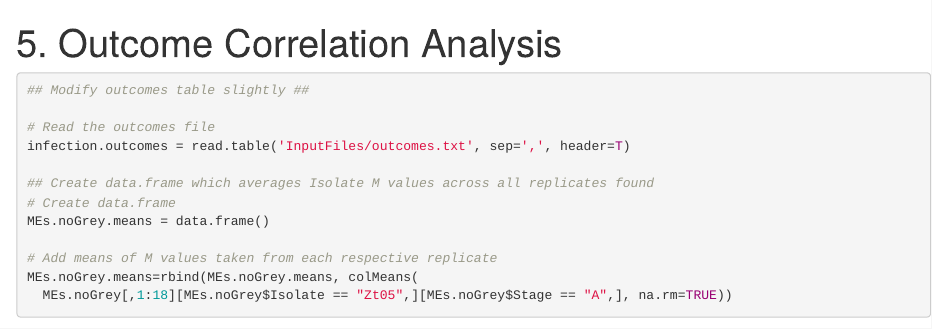
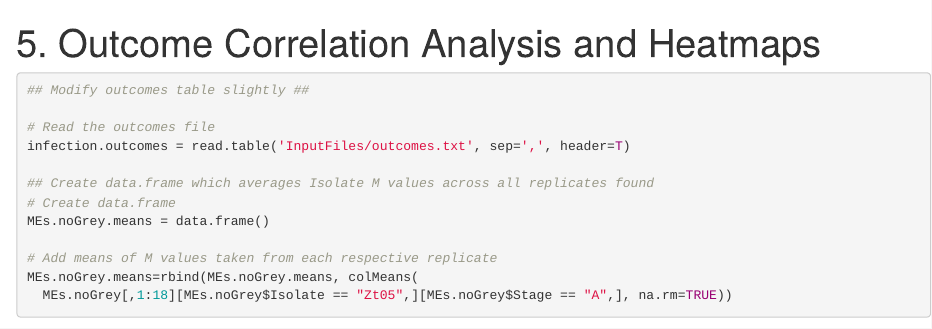
Before and after one commit to tgoodisman/Z.tritici_Co-expression_Analysis_2022, an R Markdown document (PathogenData5.Rmd): the page in a window 1100 px wide, from its top. Rendered offline with R 4.5, knitr and Pandoc, with nearby package versions; some code elsewhere in the file could not run offline; common packages that the code uses without loading them are loaded.

Commit message:
Update PathogenData5.Rmd

```diff
--- a/PathogenData5.Rmd
+++ b/PathogenData5.Rmd
@@ -1,5 +1,5 @@
 ---
-title: "5. Outcome Correlation Analysis"
+title: "5. Outcome Correlation Analysis and Heatmaps"
 output: html_notebook
 ---
 
```
